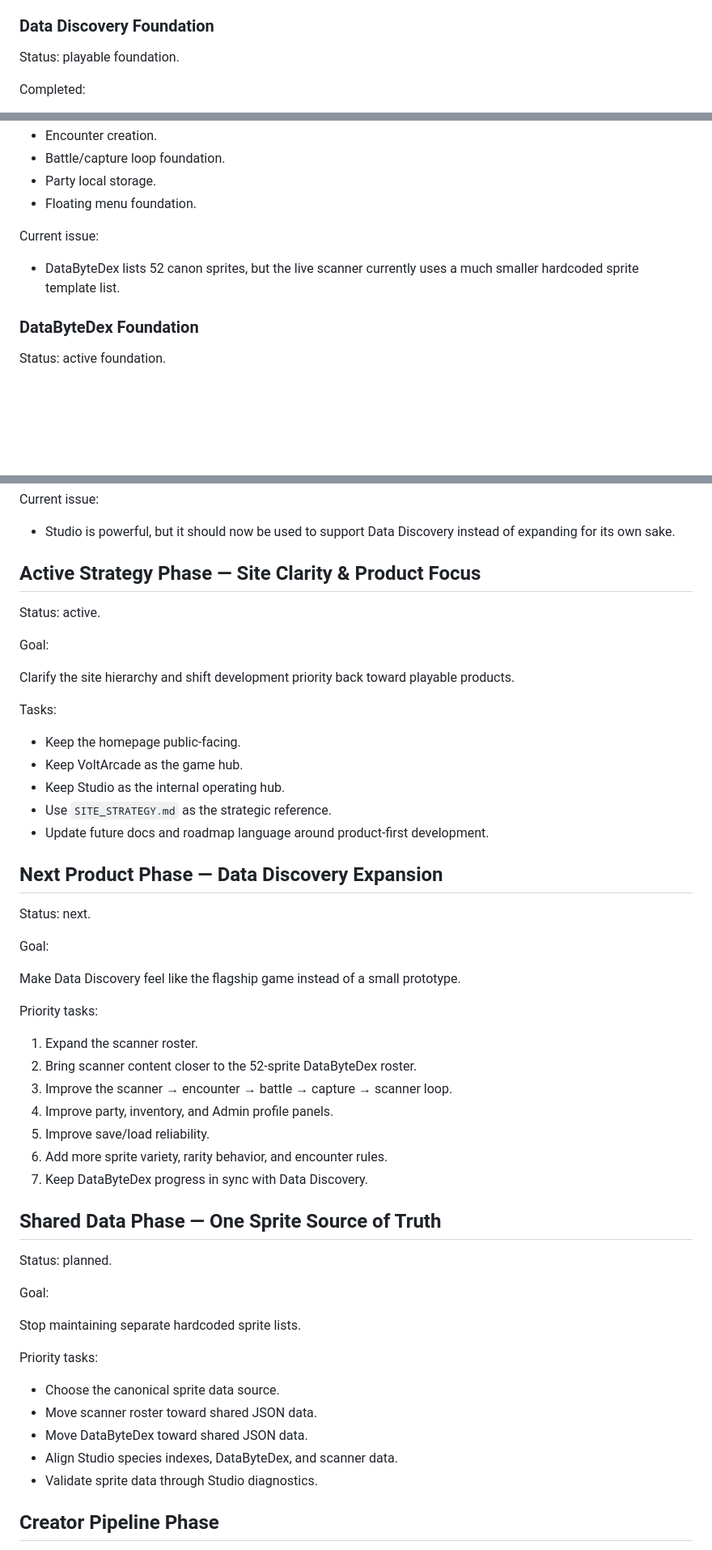
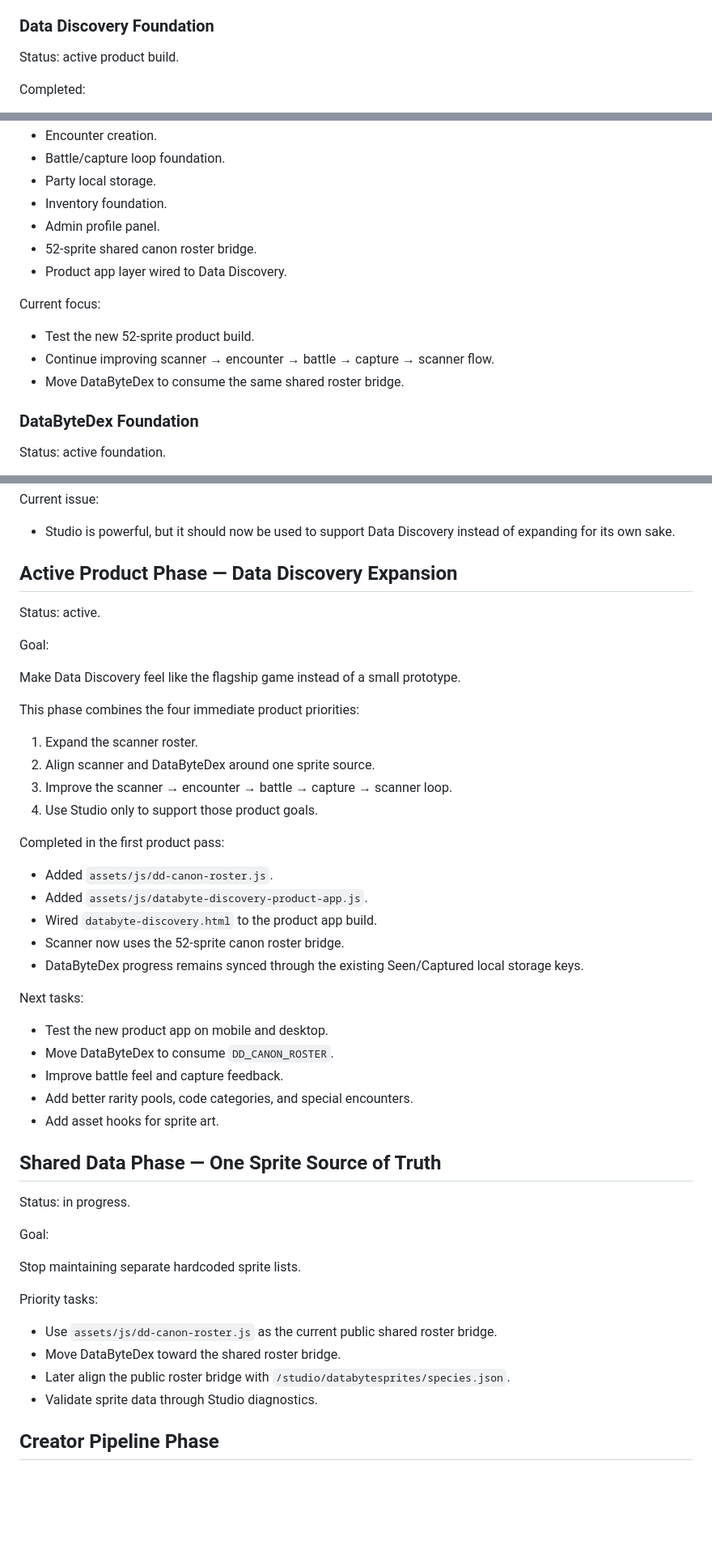
Before and after one commit to voltanlabs/voltanlabs.github.io, a Markdown page: ROADMAP.md, 3 parts joined by grey strips. Shown at 81% size. Rendered like a GitHub page; blank space fills up the shorter version.

Commit message:
Mark Data Discovery expansion active

```diff
--- a/ROADMAP.md
+++ b/ROADMAP.md
@@ -76,7 +76,7 @@ Completed:
 
 ### Data Discovery Foundation
 
-Status: playable foundation.
+Status: active product build.
 
 Completed:
 
@@ -90,11 +90,16 @@ Completed:
 - Encounter creation.
 - Battle/capture loop foundation.
 - Party local storage.
-- Floating menu foundation.
+- Inventory foundation.
+- Admin profile panel.
+- 52-sprite shared canon roster bridge.
+- Product app layer wired to Data Discovery.
 
-Current issue:
+Current focus:
 
-- DataByteDex lists 52 canon sprites, but the live scanner currently uses a much smaller hardcoded sprite template list.
+- Test the new 52-sprite product build.
+- Continue improving scanner → encounter → battle → capture → scanner flow.
+- Move DataByteDex to consume the same shared roster bridge.
 
 ### DataByteDex Foundation
 
@@ -152,43 +157,40 @@ Current issue:
 
 - Studio is powerful, but it should now be used to support Data Discovery instead of expanding for its own sake.
 
-## Active Strategy Phase — Site Clarity & Product Focus
+## Active Product Phase — Data Discovery Expansion
 
 Status: active.
 
 Goal:
 
-Clarify the site hierarchy and shift development priority back toward playable products.
-
-Tasks:
-
-- Keep the homepage public-facing.
-- Keep VoltArcade as the game hub.
-- Keep Studio as the internal operating hub.
-- Use `SITE_STRATEGY.md` as the strategic reference.
-- Update future docs and roadmap language around product-first development.
-
-## Next Product Phase — Data Discovery Expansion
-
-Status: next.
-
-Goal:
-
 Make Data Discovery feel like the flagship game instead of a small prototype.
 
-Priority tasks:
+This phase combines the four immediate product priorities:
 
 1. Expand the scanner roster.
-2. Bring scanner content closer to the 52-sprite DataByteDex roster.
+2. Align scanner and DataByteDex around one sprite source.
 3. Improve the scanner → encounter → battle → capture → scanner loop.
-4. Improve party, inventory, and Admin profile panels.
-5. Improve save/load reliability.
-6. Add more sprite variety, rarity behavior, and encounter rules.
-7. Keep DataByteDex progress in sync with Data Discovery.
+4. Use Studio only to support those product goals.
+
+Completed in the first product pass:
+
+- Added `assets/js/dd-canon-roster.js`.
+- Added `assets/js/databyte-discovery-product-app.js`.
+- Wired `databyte-discovery.html` to the product app build.
+- Scanner now uses the 52-sprite canon roster bridge.
+- DataByteDex progress remains synced through the existing Seen/Captured local storage keys.
+
+Next tasks:
+
+- Test the new product app on mobile and desktop.
+- Move DataByteDex to consume `DD_CANON_ROSTER`.
+- Improve battle feel and capture feedback.
+- Add better rarity pools, code categories, and special encounters.
+- Add asset hooks for sprite art.
 
 ## Shared Data Phase — One Sprite Source of Truth
 
-Status: planned.
+Status: in progress.
 
 Goal:
 
@@ -196,10 +198,9 @@ Stop maintaining separate hardcoded sprite lists.
 
 Priority tasks:
 
-- Choose the canonical sprite data source.
-- Move scanner roster toward shared JSON data.
-- Move DataByteDex toward shared JSON data.
-- Align Studio species indexes, DataByteDex, and scanner data.
+- Use `assets/js/dd-canon-roster.js` as the current public shared roster bridge.
+- Move DataByteDex toward the shared roster bridge.
+- Later align the public roster bridge with `/studio/databytesprites/species.json`.
 - Validate sprite data through Studio diagnostics.
 
 ## Creator Pipeline Phase
```
Also changed, not shown: other parts of ROADMAP.md (+3 -3 lines).
